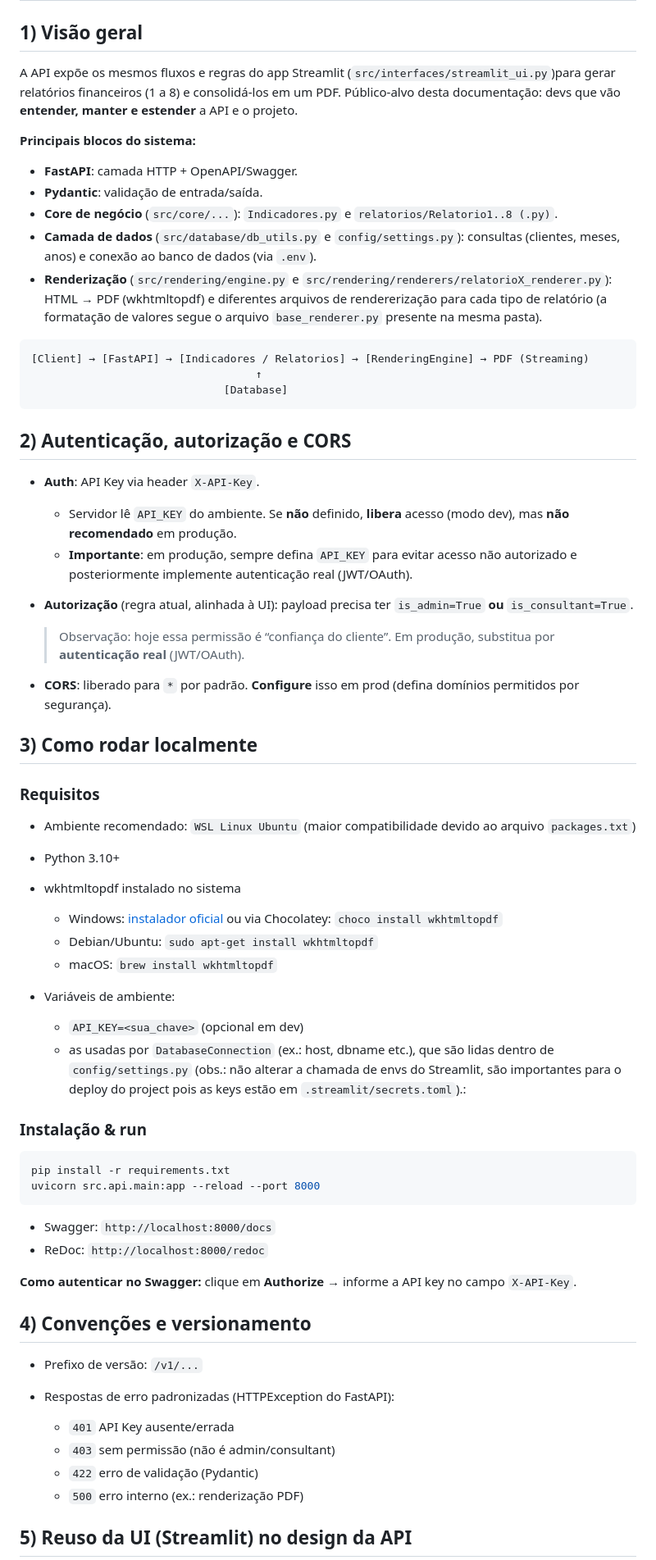
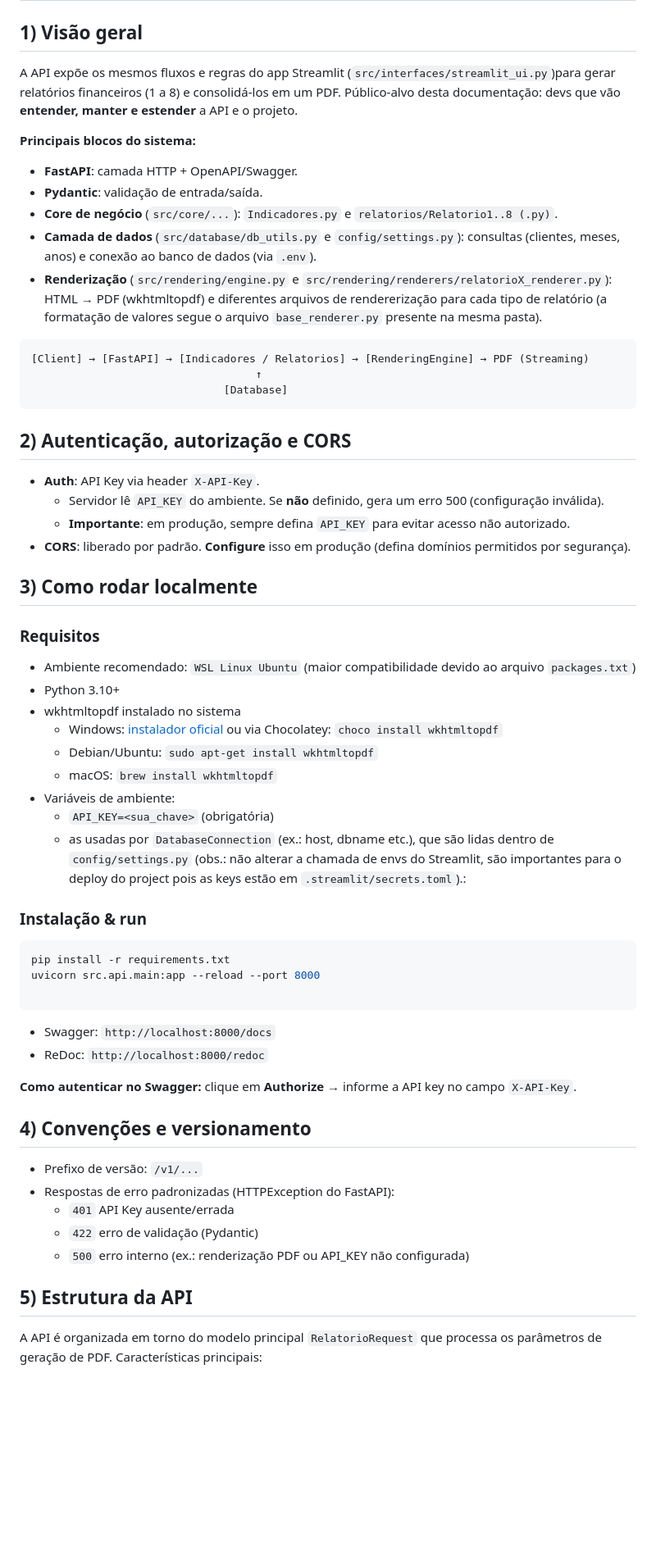
Before and after one commit to Ize-Gestao-Empresarial-Admin/relatorio-mensal, a Markdown page: documents/api.md, the part around one of its changes. Shown at 82% size. Drawn GitHub-style; blank space fills up the shorter version.

````diff
--- a/documents/api.md
+++ b/documents/api.md
@@ -3,18 +4,17 @@
 
 ## 1) Visão geral
 
-A API expõe os mesmos fluxos e regras do app Streamlit (`src/interfaces/streamlit_ui.py`)para gerar relatórios financeiros (1 a 8) e consolidá-los em um PDF.
-Público-alvo desta documentação: devs que vão **entender, manter e estender** a API e o projeto.
+A API expõe os mesmos fluxos e regras do app Streamlit (`src/interfaces/streamlit_ui.py`)para gerar relatórios financeiros (1 a 8) e consolidá-los em um PDF. Público-alvo desta documentação: devs que vão **entender, manter e estender** a API e o projeto.
 
 **Principais blocos do sistema:**
 
-* **FastAPI**: camada HTTP + OpenAPI/Swagger.
-* **Pydantic**: validação de entrada/saída.
-* **Core de negócio** (`src/core/...`): `Indicadores.py` e `relatorios/Relatorio1..8 (.py)`.
-* **Camada de dados** (`src/database/db_utils.py` e `config/settings.py`): consultas (clientes, meses, anos) e conexão ao banco de dados (via `.env`).
-* **Renderização** (`src/rendering/engine.py`  e `src/rendering/renderers/relatorioX_renderer.py`): HTML → PDF (wkhtmltopdf) e diferentes arquivos de rendererização para cada tipo de relatório (a formatação de valores segue o arquivo `base_renderer.py` presente na mesma pasta).
+- **FastAPI**: camada HTTP + OpenAPI/Swagger.
+- **Pydantic**: validação de entrada/saída.
+- **Core de negócio** (`src/core/...`): `Indicadores.py` e `relatorios/Relatorio1..8 (.py)`.
+- **Camada de dados** (`src/database/db_utils.py` e `config/settings.py`): consultas (clientes, meses, anos) e conexão ao banco de dados (via `.env`).
+- **Renderização** (`src/rendering/engine.py` e `src/rendering/renderers/relatorioX_renderer.py`): HTML → PDF (wkhtmltopdf) e diferentes arquivos de rendererização para cada tipo de relatório (a formatação de valores segue o arquivo `base_renderer.py` presente na mesma pasta).
 
-``` bash
+```bash
 [Client] → [FastAPI] → [Indicadores / Relatorios] → [RenderingEngine] → PDF (Streaming)
                                    ↑
                               [Database]
@@ -22,53 +22,47 @@ Público-alvo desta documentação: devs que vão **entender, manter e estender*
 
 ## 2) Autenticação, autorização e CORS
 
-* **Auth**: API Key via header `X-API-Key`.
-
-  * Servidor lê `API_KEY` do ambiente. Se **não** definido, **libera** acesso (modo dev), mas **não recomendado** em produção.
-  * **Importante**: em produção, sempre defina `API_KEY` para evitar acesso não autorizado e posteriormente implemente autenticação real (JWT/OAuth).
-* **Autorização** (regra atual, alinhada à UI): payload precisa ter `is_admin=True` **ou** `is_consultant=True`.
-
-  > Observação: hoje essa permissão é “confiança do cliente”. Em produção, substitua por **autenticação real** (JWT/OAuth).
-* **CORS**: liberado para `*` por padrão. **Configure** isso em prod (defina domínios permitidos por segurança).
+- **Auth**: API Key via header `X-API-Key`.
+  - Servidor lê `API_KEY` do ambiente. Se **não** definido, gera um erro 500 (configuração inválida).
+  - **Importante**: em produção, sempre defina `API_KEY` para evitar acesso não autorizado.
+- **CORS**: liberado por padrão. **Configure** isso em produção (defina domínios permitidos por segurança).
 
 ## 3) Como rodar localmente
 
 ### Requisitos
 
-* Ambiente recomendado: `WSL Linux Ubuntu` (maior compatibilidade devido ao arquivo `packages.txt`)
-* Python 3.10+
-* wkhtmltopdf instalado no sistema
-  * Windows: [instalador oficial](https://wkhtmltopdf.org/downloads.html) ou via Chocolatey: `choco install wkhtmltopdf`
-  * Debian/Ubuntu: `sudo apt-get install wkhtmltopdf`
-  * macOS: `brew install wkhtmltopdf`
-
-* Variáveis de ambiente:
-
-  * `API_KEY=<sua_chave>` (opcional em dev)
-  * as usadas por `DatabaseConnection` (ex.: host, dbname etc.), que são lidas dentro de `config/settings.py` (obs.: não alterar a chamada de envs do Streamlit, são importantes para o deploy do project pois as keys estão em `.streamlit/secrets.toml`).:
-
+- Ambiente recomendado: `WSL Linux Ubuntu` (maior compatibilidade devido ao arquivo `packages.txt`)
+- Python 3.10+
+- wkhtmltopdf instalado no sistema
+  - Windows: [instalador oficial](https://wkhtmltopdf.org/downloads.html) ou via Chocolatey: `choco install wkhtmltopdf`
+  - Debian/Ubuntu: `sudo apt-get install wkhtmltopdf`
+  - macOS: `brew install wkhtmltopdf`
+- Variáveis de ambiente:
+  - `API_KEY=<sua_chave>` (obrigatória)
+  - as usadas por `DatabaseConnection` (ex.: host, dbname etc.), que são lidas dentro de `config/settings.py` (obs.: não alterar a chamada de envs do Streamlit, são importantes para o deploy do project pois as keys estão em `.streamlit/secrets.toml`).:
 
 ### Instalação & run
 
 ```bash
 pip install -r requirements.txt
 uvicorn src.api.main:app --reload --port 8000
+
 ```
 
-* Swagger: `http://localhost:8000/docs`
-* ReDoc: `http://localhost:8000/redoc`
+- Swagger: `http://localhost:8000/docs`
+- ReDoc: `http://localhost:8000/redoc`
 
 **Como autenticar no Swagger:** clique em **Authorize** → informe a API key no campo `X-API-Key`.
 
 ## 4) Convenções e versionamento
 
-* Prefixo de versão: `/v1/...`
-* Respostas de erro padronizadas (HTTPException do FastAPI):
+- Prefixo de versão: `/v1/...`
+- Respostas de erro padronizadas (HTTPException do FastAPI):
+  - `401` API Key ausente/errada
+  - `422` erro de validação (Pydantic)
+  - `500` erro interno (ex.: renderização PDF ou API_KEY não configurada)
 
-  * `401` API Key ausente/errada
-  * `403` sem permissão (não é admin/consultant)
-  * `422` erro de validação (Pydantic)
-  * `500` erro interno (ex.: renderização PDF)
+## 5) Estrutura da API
 
-## 5) Reuso da UI (Streamlit) no design da API
+A API é organizada em torno do modelo principal `RelatorioRequest` que processa os parâmetros de geração de PDF. Características principais:
 
````
Also changed, not shown: other parts of documents/api.md (+119 -163 lines).
